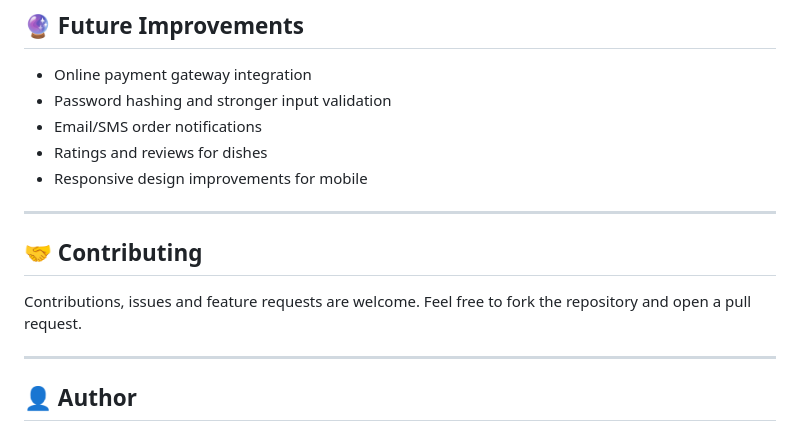
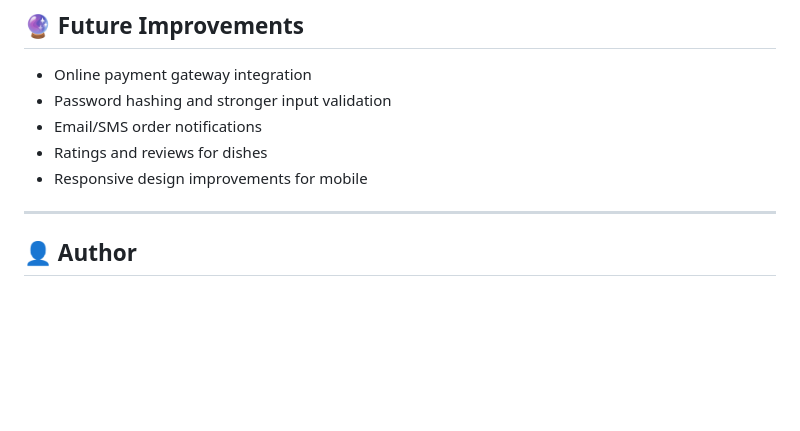
Before and after one commit to Pardeep-DS/Food_Ordering_Website, a Markdown page: README.md, the part around the change. GitHub-like rendering; blank space fills up the shorter version.

```diff
--- a/README.md
+++ b/README.md
@@ -130,11 +130,6 @@ _Add screenshots of your home page, menu, cart and admin panel here._
 - Ratings and reviews for dishes
 - Responsive design improvements for mobile
 
----
-
-## 🤝 Contributing
-
-Contributions, issues and feature requests are welcome. Feel free to fork the repository and open a pull request.
 
 ---
 
```
